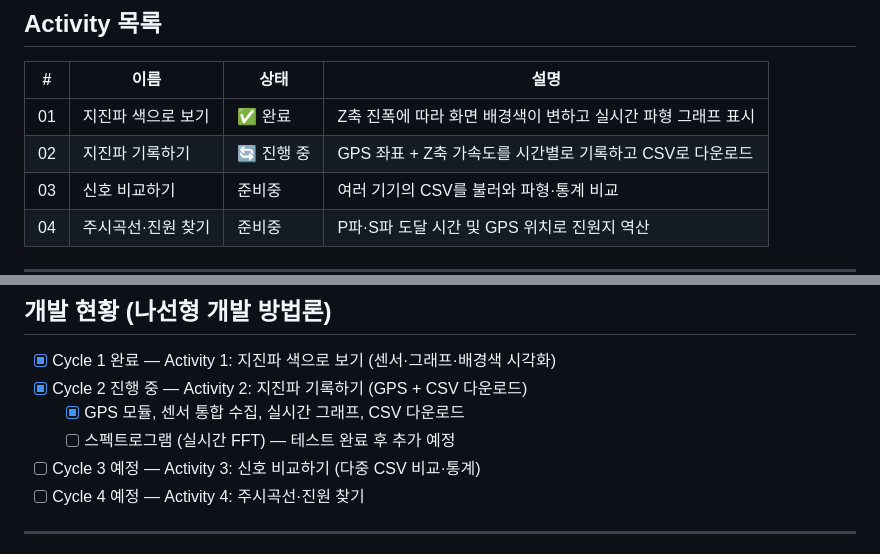
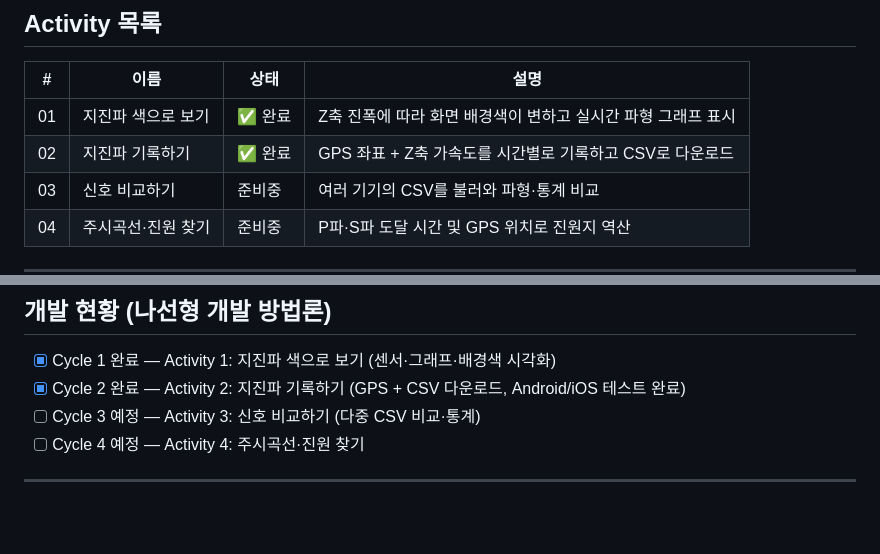
Before and after one commit to BIH-Lab/Seismograph-on-mobile, a Markdown page: README.md, 2 parts joined by grey strips. GitHub-like rendering; blank space fills up the shorter version.

Commit message:
Activity 2 테스트 완료 — Android/iOS 모두 정상 동작 확인
- TASK.md: 6단계 테스트 항목 전체 완료 체크
- README: Activity 2 상태 완료(✅)로 업데이트, Cycle 2 완료 표시

Co-Authored-By: Claude Sonnet 4.6 <noreply@anthropic.com>

```diff
--- a/README.md
+++ b/README.md
@@ -28,7 +28,7 @@
 | # | 이름 | 상태 | 설명 |
 |---|------|------|------|
 | 01 | 지진파 색으로 보기 | ✅ 완료 | Z축 진폭에 따라 화면 배경색이 변하고 실시간 파형 그래프 표시 |
-| 02 | 지진파 기록하기 | 🔄 진행 중 | GPS 좌표 + Z축 가속도를 시간별로 기록하고 CSV로 다운로드 |
+| 02 | 지진파 기록하기 | ✅ 완료 | GPS 좌표 + Z축 가속도를 시간별로 기록하고 CSV로 다운로드 |
 | 03 | 신호 비교하기 | 준비중 | 여러 기기의 CSV를 불러와 파형·통계 비교 |
 | 04 | 주시곡선·진원 찾기 | 준비중 | P파·S파 도달 시간 및 GPS 위치로 진원지 역산 |
 
@@ -100,9 +100,7 @@ Seismograph-on-mobile/
 ## 개발 현황 (나선형 개발 방법론)
 
 - [x] Cycle 1 완료 — Activity 1: 지진파 색으로 보기 (센서·그래프·배경색 시각화)
-- [x] Cycle 2 진행 중 — Activity 2: 지진파 기록하기 (GPS + CSV 다운로드)
-  - [x] GPS 모듈, 센서 통합 수집, 실시간 그래프, CSV 다운로드
-  - [ ] 스펙트로그램 (실시간 FFT) — 테스트 완료 후 추가 예정
+- [x] Cycle 2 완료 — Activity 2: 지진파 기록하기 (GPS + CSV 다운로드, Android/iOS 테스트 완료)
 - [ ] Cycle 3 예정 — Activity 3: 신호 비교하기 (다중 CSV 비교·통계)
 - [ ] Cycle 4 예정 — Activity 4: 주시곡선·진원 찾기
 
```
Also changed, not shown: docs/TASK.md (+4 -4 lines).
